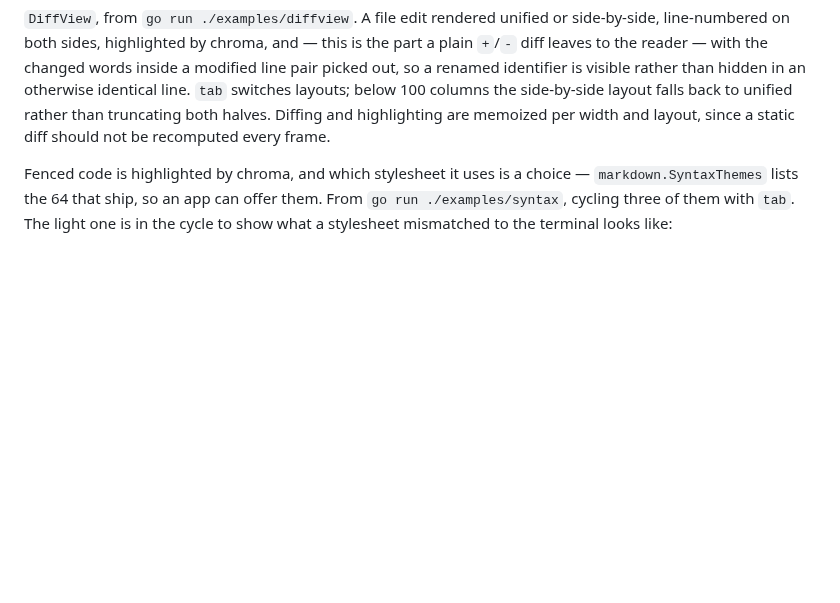
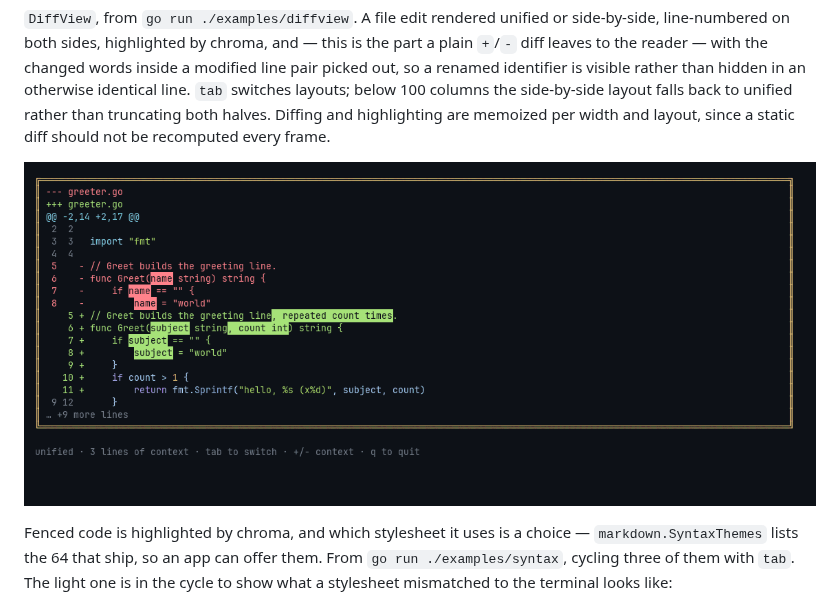
Before and after one commit to antonikliment/tuikit, a Markdown page: README.md, the part around the change. Drawn GitHub-style; pictures changed too: docs/gifs/diffview.gif (added); blank space fills up the shorter version.

Commit message:
docs: record the DiffView demo
The recording the PR said could not be made. The unmodified `diffview`
SCRIPTS entry captures cleanly here: four frames — unified, side-by-side,
back to unified, then a fourth context line — with no torn frames at the
layout switch. Optimized to 68k, and the README section now carries the GIF.

Co-Authored-By: Claude Opus 5 <noreply@anthropic.com>

```diff
--- a/README.md
+++ b/README.md
@@ -66,6 +66,8 @@ rather than hidden in an otherwise identical line. `tab` switches layouts; below
 100 columns the side-by-side layout falls back to unified rather than truncating
 both halves. Diffing and highlighting are memoized per width and layout, since a
 static diff should not be recomputed every frame.
+
+![DiffView](docs/gifs/diffview.gif)
 
 Fenced code is highlighted by chroma, and which stylesheet it uses is a choice —
 `markdown.SyntaxThemes` lists the 64 that ship, so an app can offer them. From
```
Also changed, not shown: docs/screenshots/diffview.png (added).
